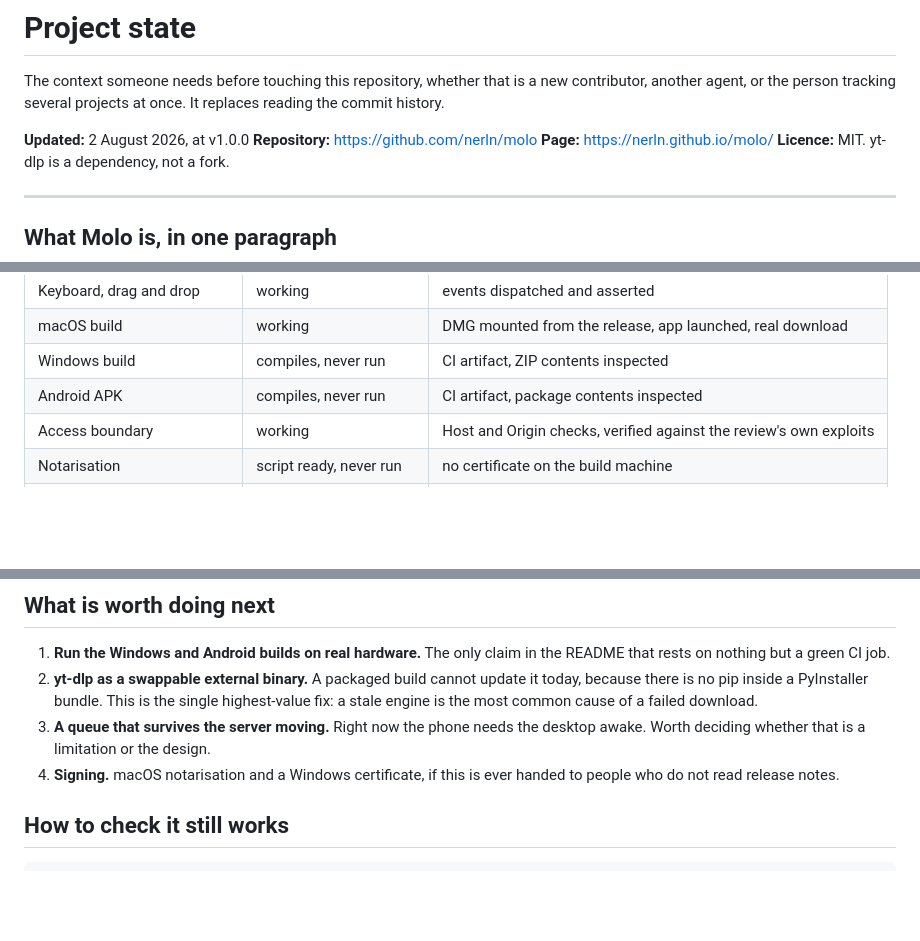
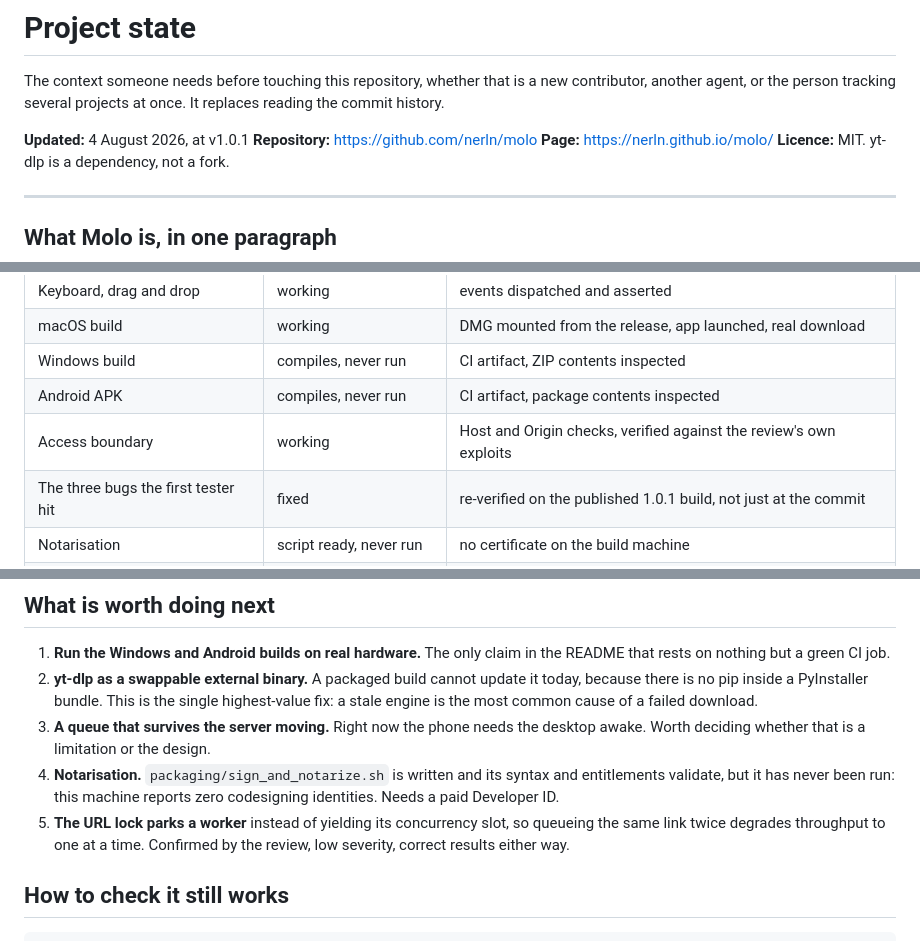
Before and after one commit to nerln/molo, a Markdown page: docs/PROJECT.md, 3 parts joined by grey strips. GitHub-like rendering; blank space fills up the shorter version.

Commit message:
docs: project state at v1.0.1, and the two items that need a human
Re-verified the three bugs the first tester reported against the published
1.0.1 build rather than trusting the commit that fixed them: the clipboard
label is on screen, Show file returns 200 on a merged file that exists, and
the mark and wordmark are the redesigned ones.

What is left needs hardware or money rather than code: running the Windows
and Android builds on real machines, and a Developer ID certificate for
notarisation.

```diff
--- a/docs/PROJECT.md
+++ b/docs/PROJECT.md
@@ -4,7 +4,7 @@ The context someone needs before touching this repository, whether that is a
 new contributor, another agent, or the person tracking several projects at
 once. It replaces reading the commit history.
 
-**Updated:** 2 August 2026, at v1.0.0
+**Updated:** 4 August 2026, at v1.0.1
 **Repository:** https://github.com/nerln/molo
 **Page:** https://nerln.github.io/molo/
 **Licence:** MIT. yt-dlp is a dependency, not a fork.
@@ -32,6 +32,7 @@ well, one platform at a time.
 | Windows build | compiles, never run | CI artifact, ZIP contents inspected |
 | Android APK | compiles, never run | CI artifact, package contents inspected |
 | Access boundary | working | Host and Origin checks, verified against the review's own exploits |
+| The three bugs the first tester hit | fixed | re-verified on the published 1.0.1 build, not just at the commit |
 | Notarisation | script ready, never run | no certificate on the build machine |
 | Mac App Store | assessed, not advisable | see packaging/APPSTORE.md |
 
@@ -86,8 +87,12 @@ to refute it.
    failed download.
 3. **A queue that survives the server moving.** Right now the phone needs the
    desktop awake. Worth deciding whether that is a limitation or the design.
-4. **Signing.** macOS notarisation and a Windows certificate, if this is ever
-   handed to people who do not read release notes.
+4. **Notarisation.** `packaging/sign_and_notarize.sh` is written and its syntax
+   and entitlements validate, but it has never been run: this machine reports
+   zero codesigning identities. Needs a paid Developer ID.
+5. **The URL lock parks a worker** instead of yielding its concurrency slot,
+   so queueing the same link twice degrades throughput to one at a time.
+   Confirmed by the review, low severity, correct results either way.
 
 ## How to check it still works
 
```
